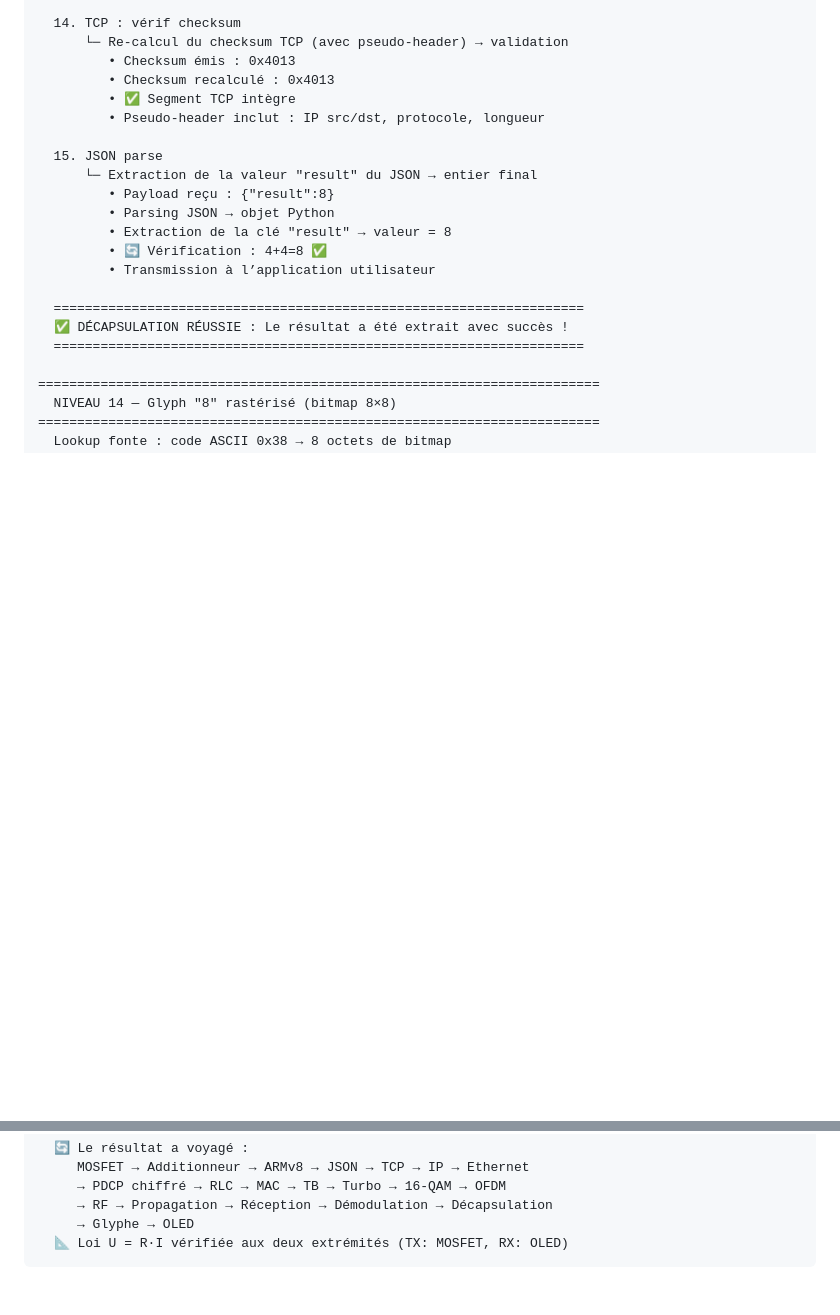
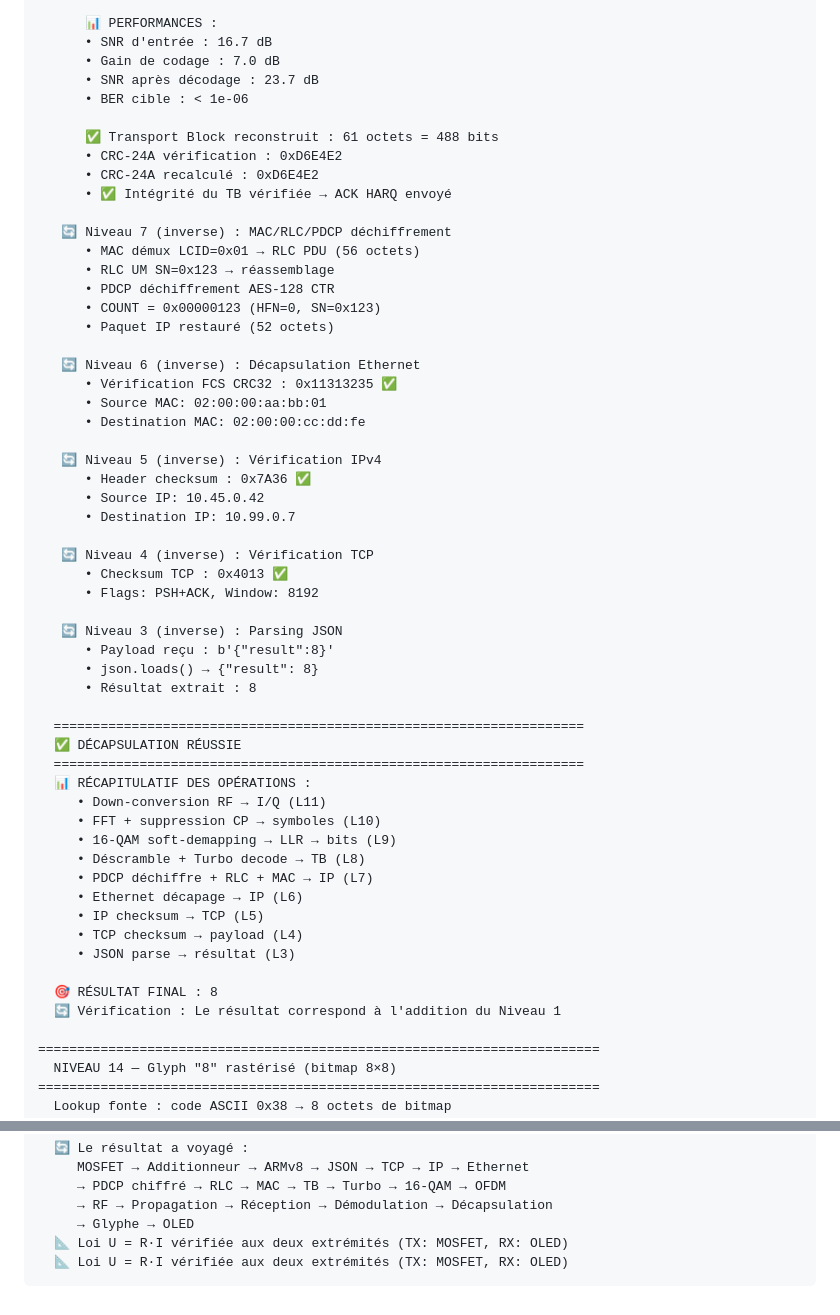
Before and after one commit to bbaranoff/from_electricity_to_waves, a Markdown page: README.md, 2 parts joined by grey strips. GitHub-like rendering; blank space fills up the shorter version.

Commit message:
Enhance README with dynamic decapsulation details
Added detailed dynamic decapsulation steps and calculations.

````diff
--- a/README.md
+++ b/README.md
@@ -306,22 +290,57 @@ python3 pile_trace.py pile_values.csv 4+4 --verbose
 
-  14. TCP : vérif checksum
-      └─ Re-calcul du checksum TCP (avec pseudo-header) → validation
-         • Checksum émis : 0x4013
-         • Checksum recalculé : 0x4013
-         • ✅ Segment TCP intègre
-         • Pseudo-header inclut : IP src/dst, protocole, longueur
+      📊 PERFORMANCES :
+      • SNR d'entrée : 16.7 dB
+      • Gain de codage : 7.0 dB
+      • SNR après décodage : 23.7 dB
+      • BER cible : < 1e-06
 
-  15. JSON parse
-      └─ Extraction de la valeur "result" du JSON → entier final
-         • Payload reçu : {"result":8}
-         • Parsing JSON → objet Python
-         • Extraction de la clé "result" → valeur = 8
-         • 🔄 Vérification : 4+4=8 ✅
-         • Transmission à l’application utilisateur
+      ✅ Transport Block reconstruit : 61 octets = 488 bits
+      • CRC-24A vérification : 0xD6E4E2
+      • CRC-24A recalculé : 0xD6E4E2
+      • ✅ Intégrité du TB vérifiée → ACK HARQ envoyé
+
+   🔄 Niveau 7 (inverse) : MAC/RLC/PDCP déchiffrement
+      • MAC démux LCID=0x01 → RLC PDU (56 octets)
+      • RLC UM SN=0x123 → réassemblage
+      • PDCP déchiffrement AES-128 CTR
+      • COUNT = 0x00000123 (HFN=0, SN=0x123)
+      • Paquet IP restauré (52 octets)
+
+   🔄 Niveau 6 (inverse) : Décapsulation Ethernet
+      • Vérification FCS CRC32 : 0x11313235 ✅
+      • Source MAC: 02:00:00:aa:bb:01
+      • Destination MAC: 02:00:00:cc:dd:fe
+
+   🔄 Niveau 5 (inverse) : Vérification IPv4
+      • Header checksum : 0x7A36 ✅
+      • Source IP: 10.45.0.42
+      • Destination IP: 10.99.0.7
+
+   🔄 Niveau 4 (inverse) : Vérification TCP
+      • Checksum TCP : 0x4013 ✅
+      • Flags: PSH+ACK, Window: 8192
+
+   🔄 Niveau 3 (inverse) : Parsing JSON
+      • Payload reçu : b'{"result":8}'
+      • json.loads() → {"result": 8}
+      • Résultat extrait : 8
 
   ====================================================================
-  ✅ DÉCAPSULATION RÉUSSIE : Le résultat a été extrait avec succès !
+  ✅ DÉCAPSULATION RÉUSSIE
   ====================================================================
+  📊 RÉCAPITULATIF DES OPÉRATIONS :
+     • Down-conversion RF → I/Q (L11)
+     • FFT + suppression CP → symboles (L10)
+     • 16-QAM soft-demapping → LLR → bits (L9)
+     • Déscramble + Turbo decode → TB (L8)
+     • PDCP déchiffre + RLC + MAC → IP (L7)
+     • Ethernet décapage → IP (L6)
+     • IP checksum → TCP (L5)
+     • TCP checksum → payload (L4)
+     • JSON parse → résultat (L3)
+
+  🎯 RÉSULTAT FINAL : 8
+  🔄 Vérification : Le résultat correspond à l'addition du Niveau 1
 
 ========================================================================
   NIVEAU 14 — Glyph "8" rastérisé (bitmap 8×8)
@@ -364,4 +383,5 @@ python3 pile_trace.py pile_values.csv 4+4 --verbose
      → RF → Propagation → Réception → Démodulation → Décapsulation
      → Glyphe → OLED
   📐 Loi U = R·I vérifiée aux deux extrémités (TX: MOSFET, RX: OLED)
+  📐 Loi U = R·I vérifiée aux deux extrémités (TX: MOSFET, RX: OLED)
   ```
````
Also changed, not shown: other parts of README.md (+67 -83 lines).
